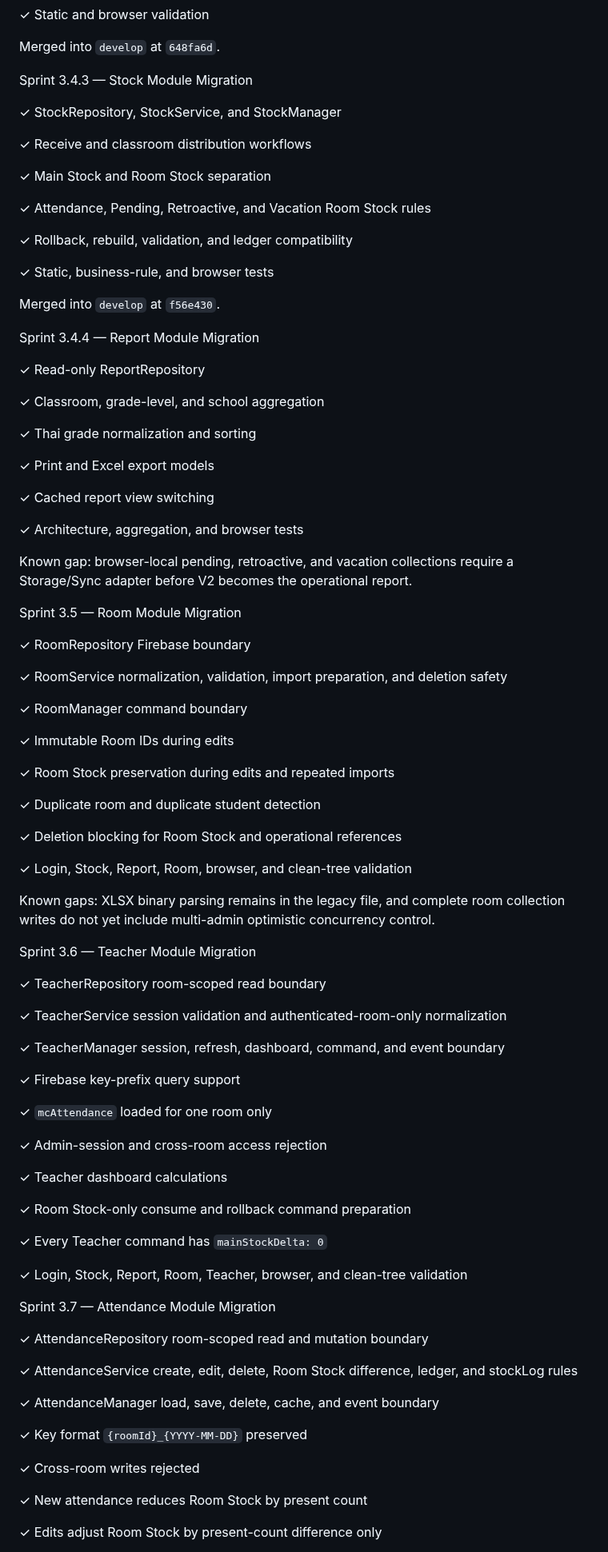
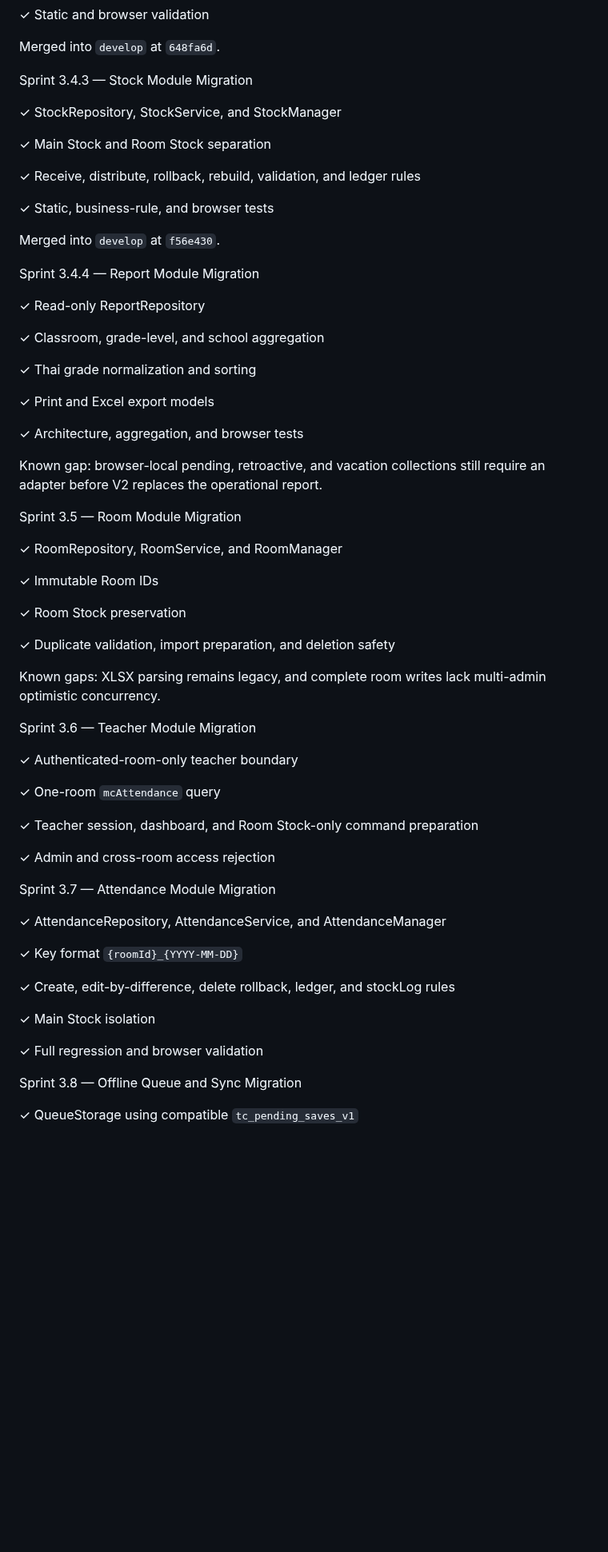
Before and after one commit to possible25672024-tech/MilkSchoolSystem-V2, a Markdown page: CODEX_CONTEXT.md, the part around one of its changes. Shown at 80% size. Drawn GitHub-style; blank space fills up the shorter version.

```diff
--- a/CODEX_CONTEXT.md
+++ b/CODEX_CONTEXT.md
@@ -54,13 +54,9 @@ Sprint 3.4.3 — Stock Module Migration
 
 ✓ StockRepository, StockService, and StockManager
 
-✓ Receive and classroom distribution workflows
-
 ✓ Main Stock and Room Stock separation
 
-✓ Attendance, Pending, Retroactive, and Vacation Room Stock rules
-
-✓ Rollback, rebuild, validation, and ledger compatibility
+✓ Receive, distribute, rollback, rebuild, validation, and ledger rules
 
 ✓ Static, business-rule, and browser tests
 
@@ -76,67 +72,45 @@ Sprint 3.4.4 — Report Module Migration
 
 ✓ Print and Excel export models
 
-✓ Cached report view switching
-
 ✓ Architecture, aggregation, and browser tests
 
-Known gap: browser-local pending, retroactive, and vacation collections require a Storage/Sync adapter before V2 becomes the operational report.
+Known gap: browser-local pending, retroactive, and vacation collections still require an adapter before V2 replaces the operational report.
 
 Sprint 3.5 — Room Module Migration
 
-✓ RoomRepository Firebase boundary
+✓ RoomRepository, RoomService, and RoomManager
 
-✓ RoomService normalization, validation, import preparation, and deletion safety
+✓ Immutable Room IDs
 
-✓ RoomManager command boundary
+✓ Room Stock preservation
 
-✓ Immutable Room IDs during edits
+✓ Duplicate validation, import preparation, and deletion safety
 
-✓ Room Stock preservation during edits and repeated imports
-
-✓ Duplicate room and duplicate student detection
-
-✓ Deletion blocking for Room Stock and operational references
-
-✓ Login, Stock, Report, Room, browser, and clean-tree validation
-
-Known gaps: XLSX binary parsing remains in the legacy file, and complete room collection writes do not yet include multi-admin optimistic concurrency control.
+Known gaps: XLSX parsing remains legacy, and complete room writes lack multi-admin optimistic concurrency.
 
 Sprint 3.6 — Teacher Module Migration
 
-✓ TeacherRepository room-scoped read boundary
+✓ Authenticated-room-only teacher boundary
 
-✓ TeacherService session validation and authenticated-room-only normalization
+✓ One-room `mcAttendance` query
 
-✓ TeacherManager session, refresh, dashboard, command, and event boundary
+✓ Teacher session, dashboard, and Room Stock-only command preparation
 
-✓ Firebase key-prefix query support
-
-✓ `mcAttendance` loaded for one room only
-
-✓ Admin-session and cross-room access rejection
-
-✓ Teacher dashboard calculations
-
-✓ Room Stock-only consume and rollback command preparation
-
-✓ Every Teacher command has `mainStockDelta: 0`
-
-✓ Login, Stock, Report, Room, Teacher, browser, and clean-tree validation
+✓ Admin and cross-room access rejection
 
 Sprint 3.7 — Attendance Module Migration
 
-✓ AttendanceRepository room-scoped read and mutation boundary
+✓ AttendanceRepository, AttendanceService, and AttendanceManager
 
-✓ AttendanceService create, edit, delete, Room Stock difference, ledger, and stockLog rules
+✓ Key format `{roomId}_{YYYY-MM-DD}`
 
-✓ AttendanceManager load, save, delete, cache, and event boundary
+✓ Create, edit-by-difference, delete rollback, ledger, and stockLog rules
 
-✓ Key format `{roomId}_{YYYY-MM-DD}` preserved
+✓ Main Stock isolation
 
-✓ Cross-room writes rejected
+✓ Full regression and browser validation
 
-✓ New attendance reduces Room Stock by present count
+Sprint 3.8 — Offline Queue and Sync Migration
 
-✓ Edits adjust Room Stock by present-count difference only
+✓ QueueStorage using compatible `tc_pending_saves_v1`
 
```
Also changed, not shown: other parts of CODEX_CONTEXT.md (+46 -63 lines).
